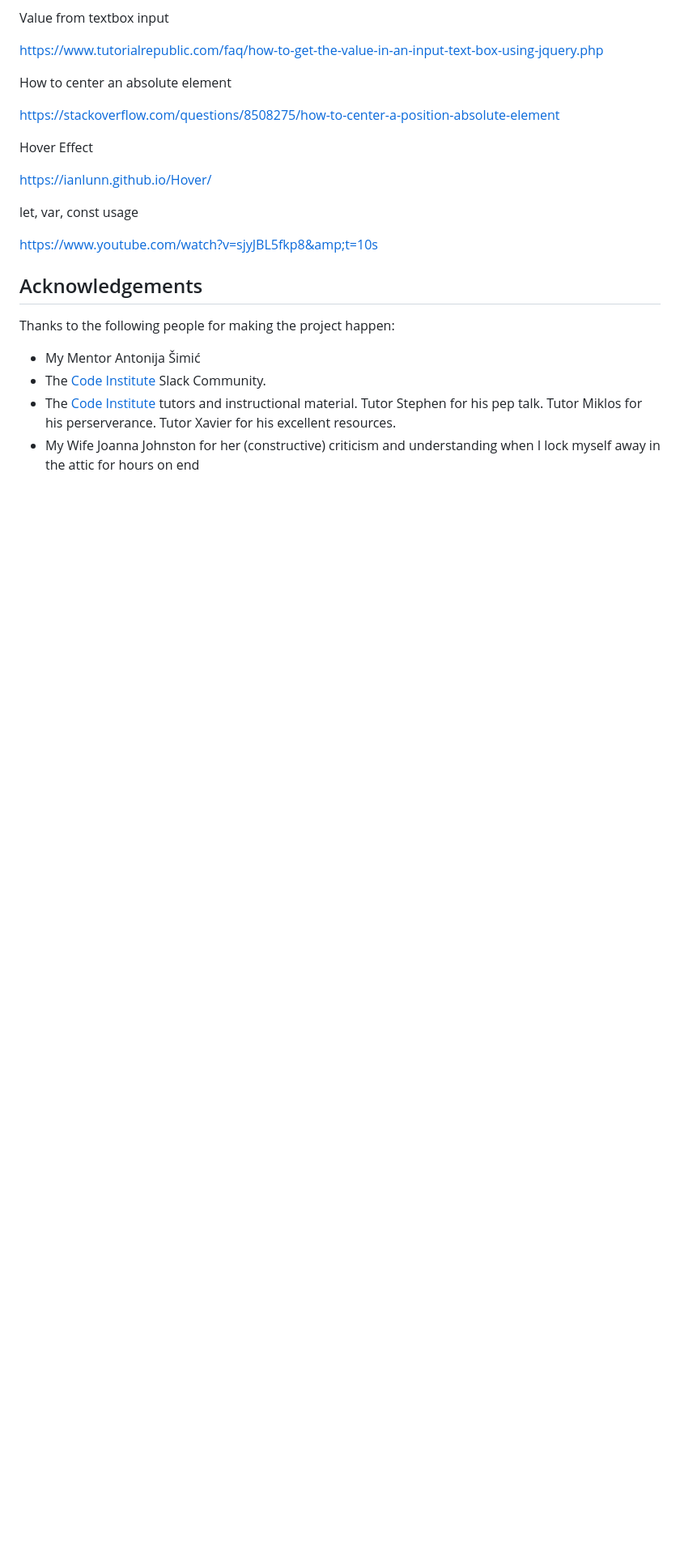
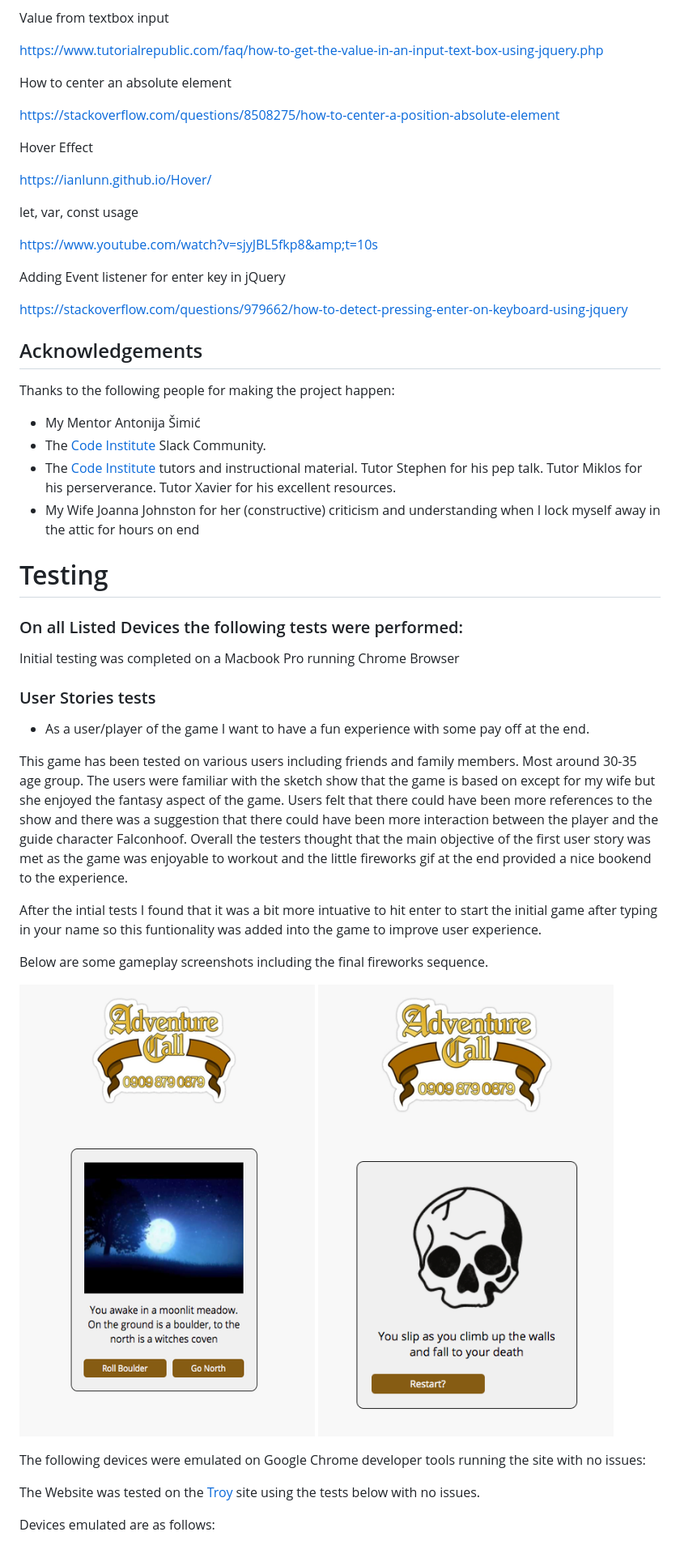
Before and after one commit to Code-Institute-Submissions/AdventureCall, a Markdown page: README.md, the part around the change printed below. Shown: that part at 81% size. GitHub-like rendering; pictures changed too: readme/deathSS.png (added), readme/moonlit-meadowSS.png (added); blank space fills up the shorter version.

Commit message:
testing.md: user story testing info added and screenshots uploaded

```diff
--- a/README.md
+++ b/README.md
@@ -166,6 +166,10 @@ let, var, const usage
 
 https://www.youtube.com/watch?v=sjyJBL5fkp8&amp;t=10s
 
+Adding Event listener for enter key in jQuery
+
+https://stackoverflow.com/questions/979662/how-to-detect-pressing-enter-on-keyboard-using-jquery
+
 ## Acknowledgements
 
 Thanks to the following people for making the project happen:
@@ -174,3 +178,36 @@ Thanks to the following people for making the project happen:
 - The [Code Institute](https://codeinstitute.net/) Slack Community.
 - The [Code Institute](https://codeinstitute.net/) tutors and instructional material.  Tutor Stephen for his pep talk. Tutor Miklos for his perserverance.  Tutor Xavier for his excellent resources.
 - My Wife Joanna Johnston for her (constructive) criticism and understanding when I lock myself away in the attic for hours on end
+
+# Testing
+
+### On all Listed Devices the following tests were performed:
+
+Initial testing was completed on a Macbook Pro running Chrome Browser
+
+### User Stories tests
+
+- As a user/player of the game I want to have a fun experience with some pay off at the end.
+
+This game has been tested on various users including friends and family members.  Most around 30-35 age group.
+The users were familiar with the sketch show that the game is based on except for my wife but she enjoyed the
+fantasy aspect of the game.  Users felt that there could have been more references to the show and there was
+a suggestion that there could have been more interaction between the player and the guide character Falconhoof.
+Overall the testers thought that the main objective of the first user story was met as the game was enjoyable to workout
+and the little fireworks gif at the end provided a nice bookend to the experience.
+
+After the intial tests I found that it was a bit more intuative to hit enter to start the initial game after typing in your name so
+this funtionality was added into the game to improve user experience.
+
+Below are some gameplay screenshots including the final fireworks sequence.
+
+![Death_Screen](readme/moonlit-meadowSS.png)  ![Death_Screen](readme/deathSS.png)
+
+The following devices were emulated on Google Chrome developer tools running the site with no issues:
+
+
+The Website was tested on the [Troy](http://troy.labs.daum.net/) site using the tests below with no issues.
+
+Devices emulated are as follows:
+
+
```
Also changed, not shown: other parts of README.md (+45 -0 lines), testing/testing.md (+14 -2 lines), readme/fireworksSS.png (added), readme/wizardSS.png (added), 1 other file.
